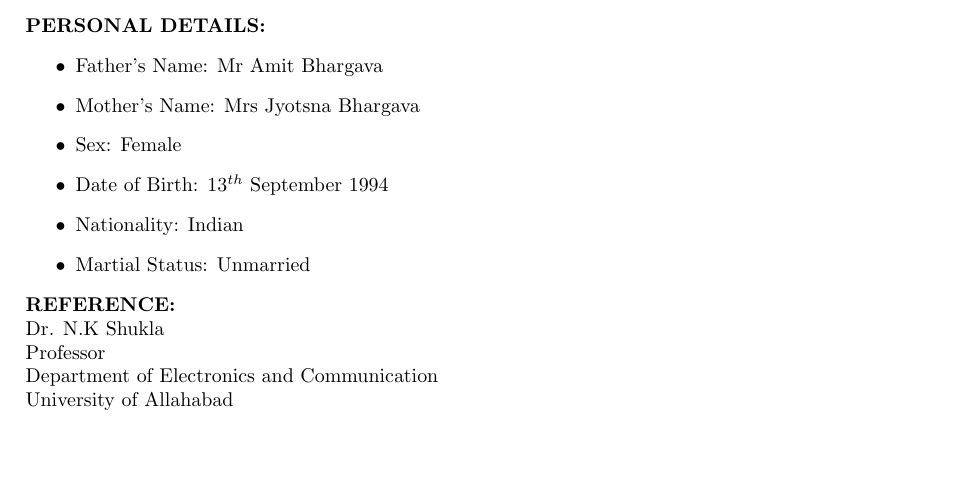
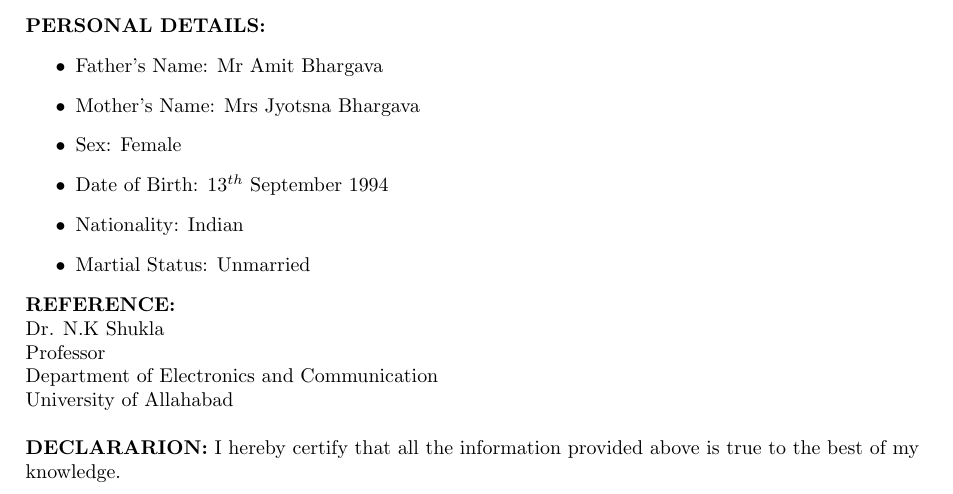
Before and after one commit to apoorvabhargava/Apoorva_Resume, a LaTeX document (part13.tex): part of page 2 of 2, cut so that both start at the same text, the shorter picture padded with empty space. Compiled offline with pdfLaTeX.

Commit message:
Declaration Added

```diff
--- a/part12.tex
+++ b/part13.tex
@@ -106,6 +106,10 @@ To complete my project in given span of time with hardwork and dedication using
 Dr. N.K Shukla\\
 Professor\\
 Department of Electronics and Communication\\
-University of Allahabad\\
+University of Allahabad
+\newline
+
+\textbf{DECLARARION:}
+I hereby certify that all the information provided above is true to the best of my knowledge.
 
 \end{document}
```
Also changed, not shown: part12.pdf (deleted), part13.pdf (added), 6 other files.
